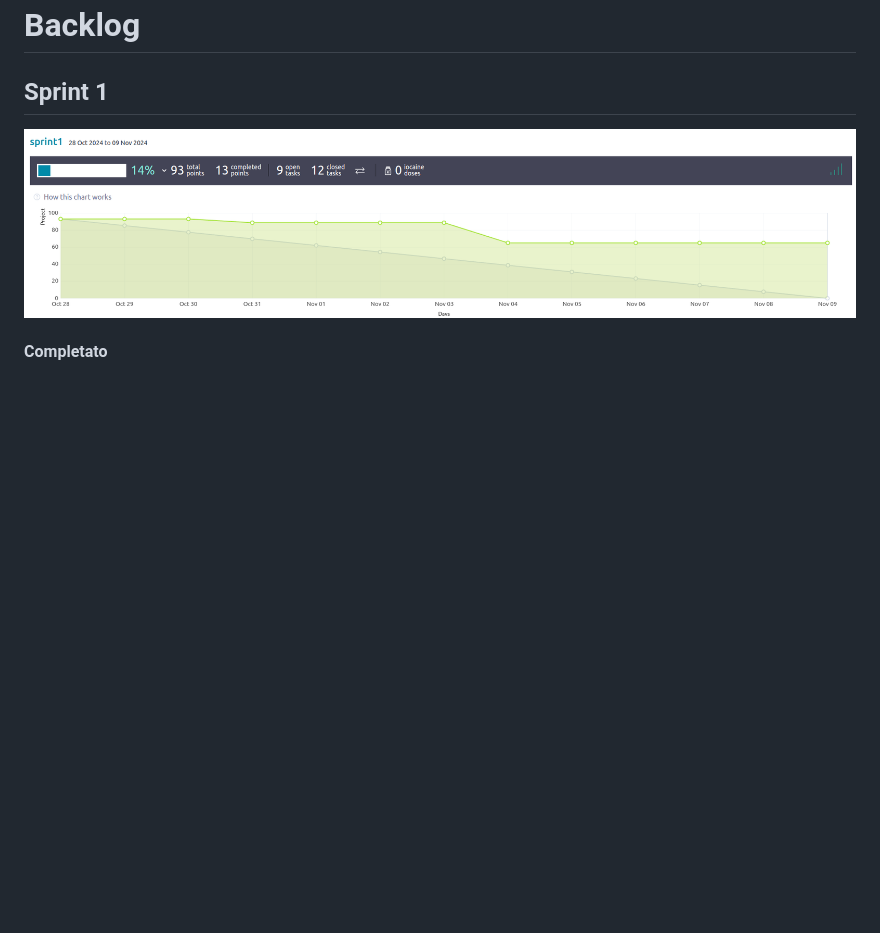
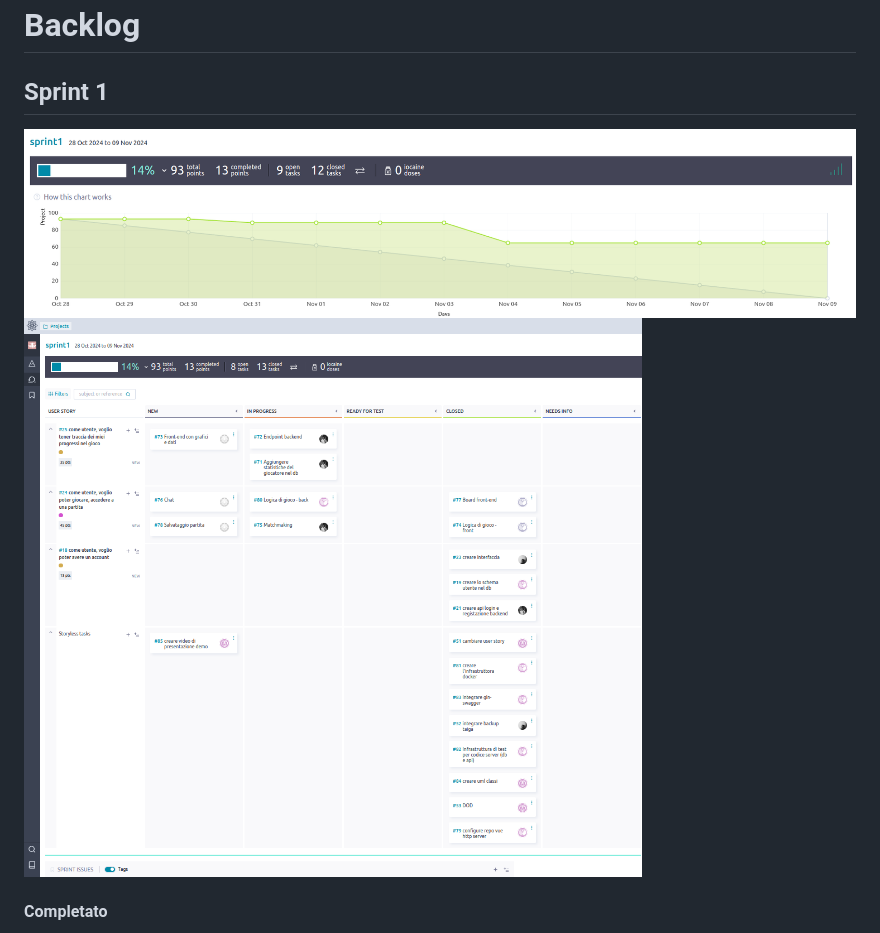
Before and after one commit to samuelemusiani/vezgammon, a Markdown page: doc/backlog-grooming.md, the part around the change. GitHub-like rendering; pictures changed too: doc/imgs/s1-backlog-burndown.png (added), doc/imgs/s1-backlog-snapshot.png (added); blank space fills up the shorter version.

Commit message:
add: sprint 1 burndown graph

```diff
--- a/doc/backlog-grooming.md
+++ b/doc/backlog-grooming.md
@@ -1,6 +1,7 @@
 # Backlog
 ## Sprint 1
-![backlog](./imgs/backlog-sprint1.png)
+![backlog-graph](./imgs/s1-backlog-burndown.png)
+![backlog-snapshot](./imgs/s1-backlog-snapshot.png)
 
 #### Completato
 - creazione account
```
